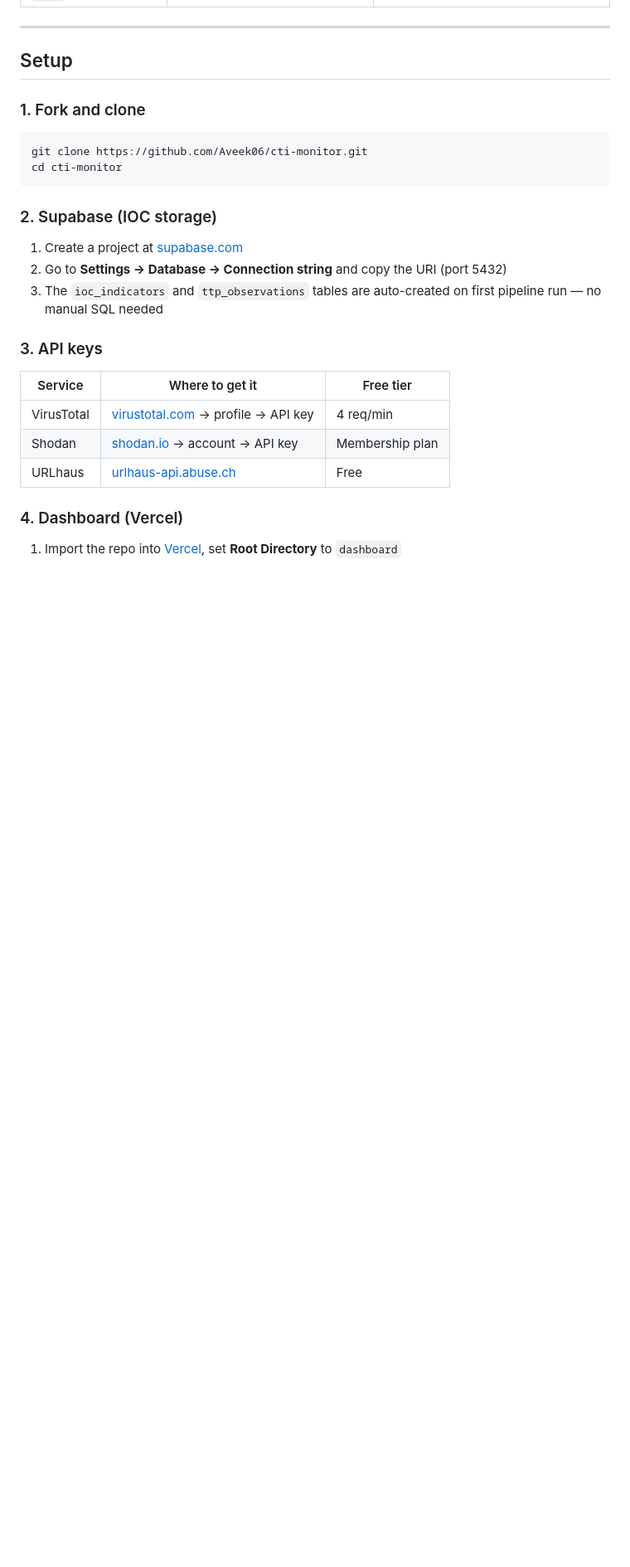
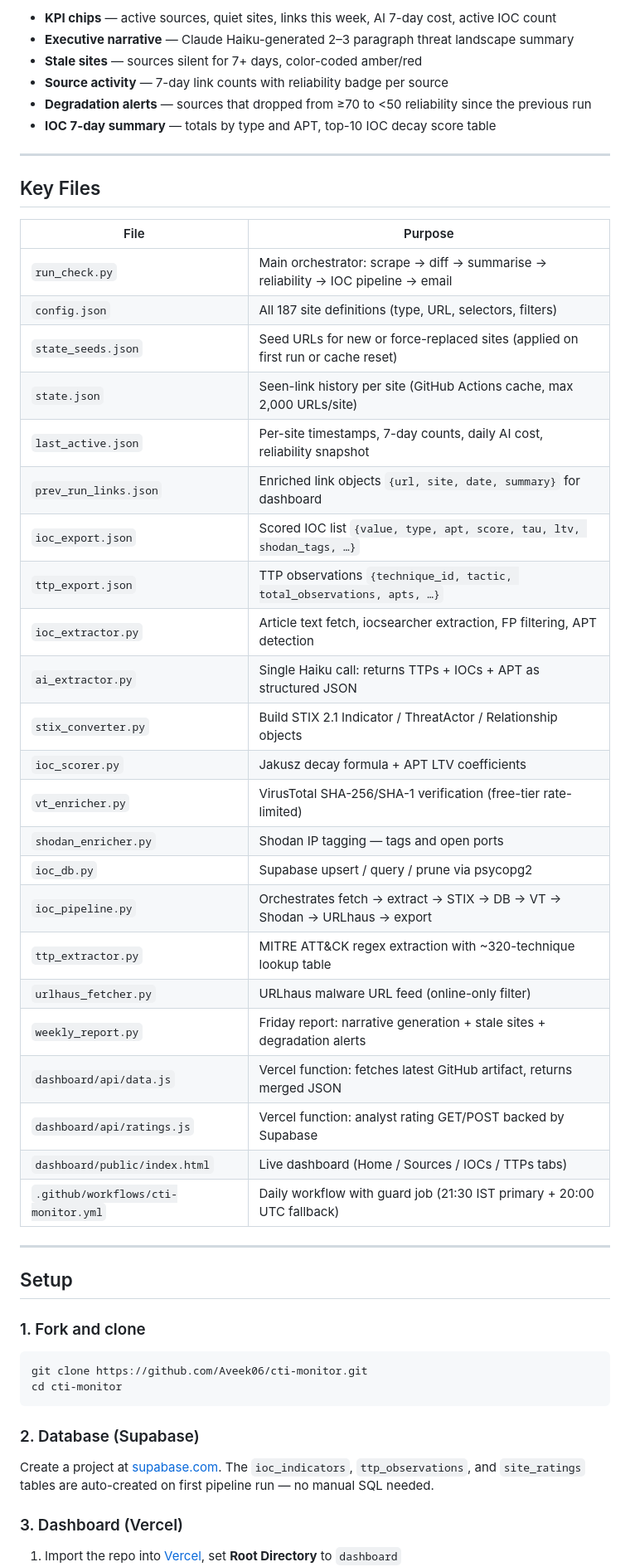
Before and after one commit to Aveek06/cti-monitor, a Markdown page: README.md, the part around one of its changes. Shown at 83% size. Rendered like a GitHub page; blank space fills up the shorter version.

````diff
--- a/README.md
+++ b/README.md
@@ -84,3 +216,39 @@ Dashboard (Vercel)
+- **KPI chips** — active sources, quiet sites, links this week, AI 7-day cost, active IOC count
+- **Executive narrative** — Claude Haiku-generated 2–3 paragraph threat landscape summary
+- **Stale sites** — sources silent for 7+ days, color-coded amber/red
+- **Source activity** — 7-day link counts with reliability badge per source
+- **Degradation alerts** — sources that dropped from ≥70 to <50 reliability since the previous run
+- **IOC 7-day summary** — totals by type and APT, top-10 IOC decay score table
+
+---
+
+## Key Files
+
+| File | Purpose |
+|---|---|
+| `run_check.py` | Main orchestrator: scrape → diff → summarise → reliability → IOC pipeline → email |
+| `config.json` | All 187 site definitions (type, URL, selectors, filters) |
+| `state_seeds.json` | Seed URLs for new or force-replaced sites (applied on first run or cache reset) |
+| `state.json` | Seen-link history per site (GitHub Actions cache, max 2,000 URLs/site) |
+| `last_active.json` | Per-site timestamps, 7-day counts, daily AI cost, reliability snapshot |
+| `prev_run_links.json` | Enriched link objects `{url, site, date, summary}` for dashboard |
+| `ioc_export.json` | Scored IOC list `{value, type, apt, score, tau, ltv, shodan_tags, …}` |
+| `ttp_export.json` | TTP observations `{technique_id, tactic, total_observations, apts, …}` |
+| `ioc_extractor.py` | Article text fetch, iocsearcher extraction, FP filtering, APT detection |
+| `ai_extractor.py` | Single Haiku call: returns TTPs + IOCs + APT as structured JSON |
+| `stix_converter.py` | Build STIX 2.1 Indicator / ThreatActor / Relationship objects |
+| `ioc_scorer.py` | Jakusz decay formula + APT LTV coefficients |
+| `vt_enricher.py` | VirusTotal SHA-256/SHA-1 verification (free-tier rate-limited) |
+| `shodan_enricher.py` | Shodan IP tagging — tags and open ports |
+| `ioc_db.py` | Supabase upsert / query / prune via psycopg2 |
+| `ioc_pipeline.py` | Orchestrates fetch → extract → STIX → DB → VT → Shodan → URLhaus → export |
+| `ttp_extractor.py` | MITRE ATT&CK regex extraction with ~320-technique lookup table |
+| `urlhaus_fetcher.py` | URLhaus malware URL feed (online-only filter) |
+| `weekly_report.py` | Friday report: narrative generation + stale sites + degradation alerts |
+| `dashboard/api/data.js` | Vercel function: fetches latest GitHub artifact, returns merged JSON |
+| `dashboard/api/ratings.js` | Vercel function: analyst rating GET/POST backed by Supabase |
+| `dashboard/public/index.html` | Live dashboard (Home / Sources / IOCs / TTPs tabs) |
+| `.github/workflows/cti-monitor.yml` | Daily workflow with guard job (21:30 IST primary + 20:00 UTC fallback) |
 
 ---
 
@@ -93,20 +261,10 @@ git clone https://github.com/Aveek06/cti-monitor.git
 cd cti-monitor
 ```
 
-### 2. Supabase (IOC storage)
+### 2. Database (Supabase)
 
-1. Create a project at [supabase.com](https://supabase.com)
-2. Go to **Settings → Database → Connection string** and copy the URI (port 5432)
-3. The `ioc_indicators` and `ttp_observations` tables are auto-created on first pipeline run — no manual SQL needed
+Create a project at [supabase.com](https://supabase.com). The `ioc_indicators`, `ttp_observations`, and `site_ratings` tables are auto-created on first pipeline run — no manual SQL needed.
 
-### 3. API keys
-
-| Service | Where to get it | Free tier |
-|---|---|---|
-| VirusTotal | [virustotal.com](https://www.virustotal.com) → profile → API key | 4 req/min |
-| Shodan | [shodan.io](https://www.shodan.io) → account → API key | Membership plan |
-| URLhaus | [urlhaus-api.abuse.ch](https://urlhaus-api.abuse.ch) | Free |
-
-### 4. Dashboard (Vercel)
+### 3. Dashboard (Vercel)
 
 1. Import the repo into [Vercel](https://vercel.com), set **Root Directory** to `dashboard`
````
Also changed, not shown: other parts of README.md (+183 -178 lines).
